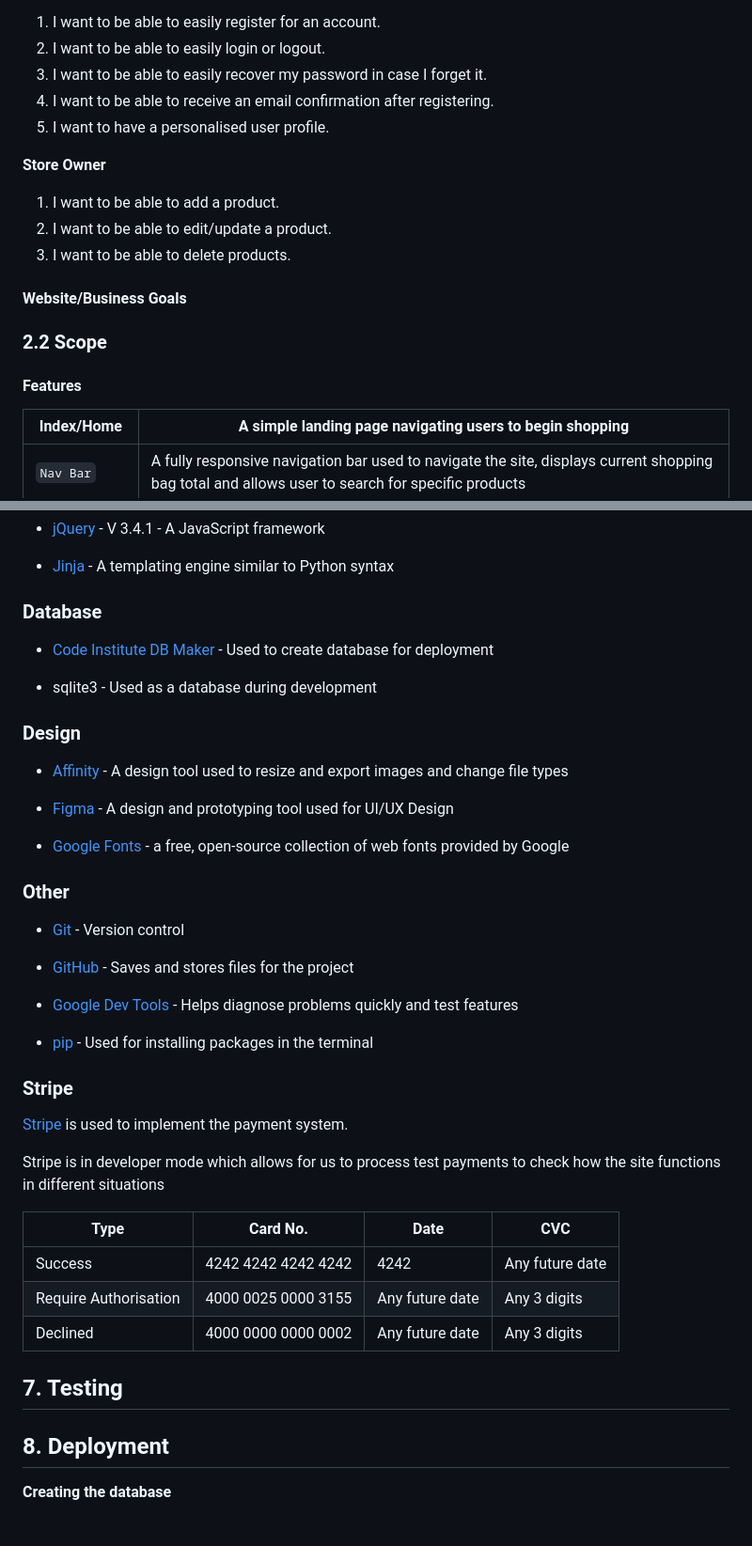
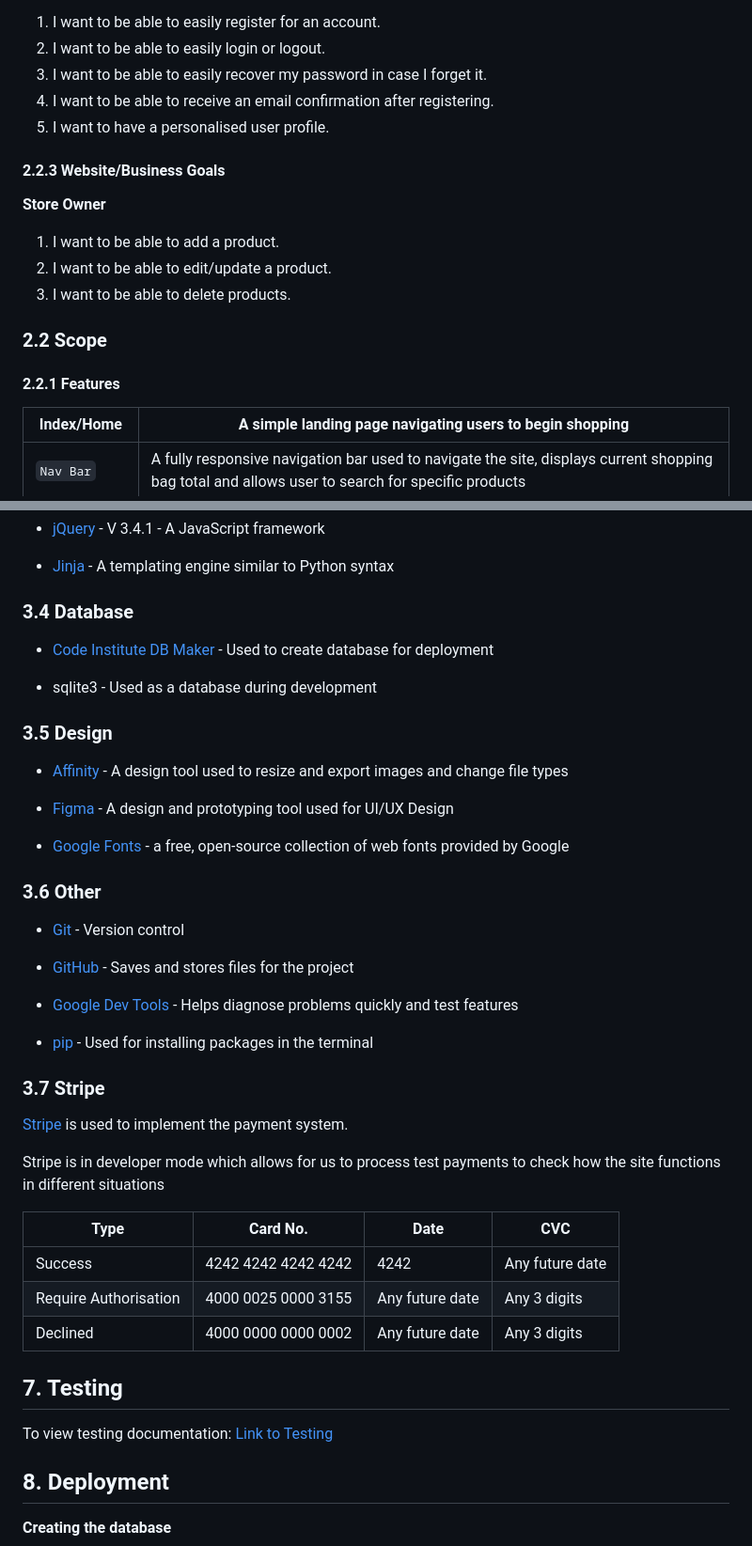
Before and after one commit to lrchnnng/craft-collective, a Markdown page: README.md, 2 parts joined by grey strips. Shown: that part at 94% size. Rendered like a GitHub page; blank space fills up the shorter version.

```diff
--- a/README.md
+++ b/README.md
@@ -80,16 +89,14 @@ In order to make an example purchase a specific card number is required:
 4. I want to be able to receive an email confirmation after registering.
 5. I want to have a personalised user profile.
 
+#### 2.2.3 Website/Business Goals
 **Store Owner**
 1. I want to be able to add a product.
 2. I want to be able to edit/update a product.
 3. I want to be able to delete products.
 
-#### Website/Business Goals
-
 ### 2.2 Scope
-#### Features
-
+#### 2.2.1 Features
 |Index/Home|A simple landing page navigating users to begin shopping|
 |---|---|
 |`Nav Bar`|A fully responsive navigation bar used to navigate the site, displays current shopping bag total and allows user to search for specific products|
@@ -289,19 +294,19 @@ I opted to use a relational database as it allows for easier and more structured
 
 - [Jinja](https://jinja.palletsprojects.com/en/3.1.x/) - A templating engine similar to Python syntax
 
-### Database
+### 3.4 Database
 - [Code Institute DB Maker](https://dbs.ci-dbs.net/) - Used to create database for deployment
 
 - sqlite3 - Used as a database during development
 
-### Design
+### 3.5 Design
 - [Affinity](https://affinity.serif.com/en-gb/designer/) - A design tool used to resize and export images and change file types
 
 - [Figma](https://www.figma.com/) - A design and prototyping tool used for UI/UX Design
 
 - [Google Fonts](https://fonts.google.com/) - a free, open-source collection of web fonts provided by Google
 
-### Other
+### 3.6 Other
 
 - [Git](https://git-scm.com/) - Version control
 
@@ -311,7 +316,7 @@ I opted to use a relational database as it allows for easier and more structured
 
 - [pip](https://pypi.org/project/pip/) - Used for installing packages in the terminal
 
-### Stripe
+### 3.7 Stripe
 [Stripe](https://stripe.com/gb) is used to implement the payment system.
 
 Stripe is in developer mode which allows for us to process test payments to check how the site functions in different situations
@@ -324,6 +329,8 @@ Stripe is in developer mode which allows for us to process test payments to chec
 
 
 ## 7. Testing
+To view testing documentation:
+[Link to Testing](https://github.com/lrchnnng/craft-collective/blob/main/TESTING.md)
 
 ## 8. Deployment
 **Creating the database**
```
Also changed, not shown: other parts of README.md (+60 -52 lines), TESTING.md (+1 -1 lines), assets/readme-img/typography.png (added), 1 other file.
